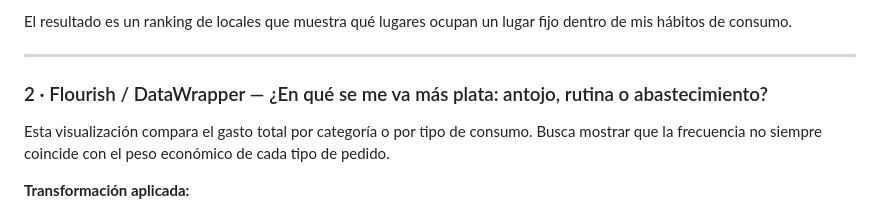
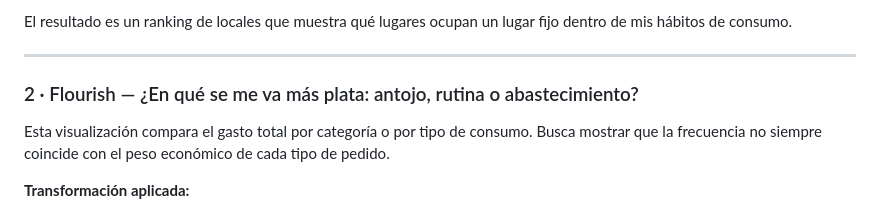
Before and after one commit to ldebris/infovis, a Markdown page: tp1/README.md, the part around the change. Rendered like a GitHub page.

```diff
--- a/tp1/README.md
+++ b/tp1/README.md
@@ -81,7 +81,7 @@ El resultado es un ranking de locales que muestra qué lugares ocupan un lugar f
 
 ---
 
-### 2 · Flourish / DataWrapper — ¿En qué se me va más plata: antojo, rutina o abastecimiento?
+### 2 · Flourish  — ¿En qué se me va más plata: antojo, rutina o abastecimiento?
 Esta visualización compara el gasto total por categoría o por tipo de consumo. Busca mostrar que la frecuencia no siempre coincide con el peso económico de cada tipo de pedido.
 
 **Transformación aplicada:**
```
